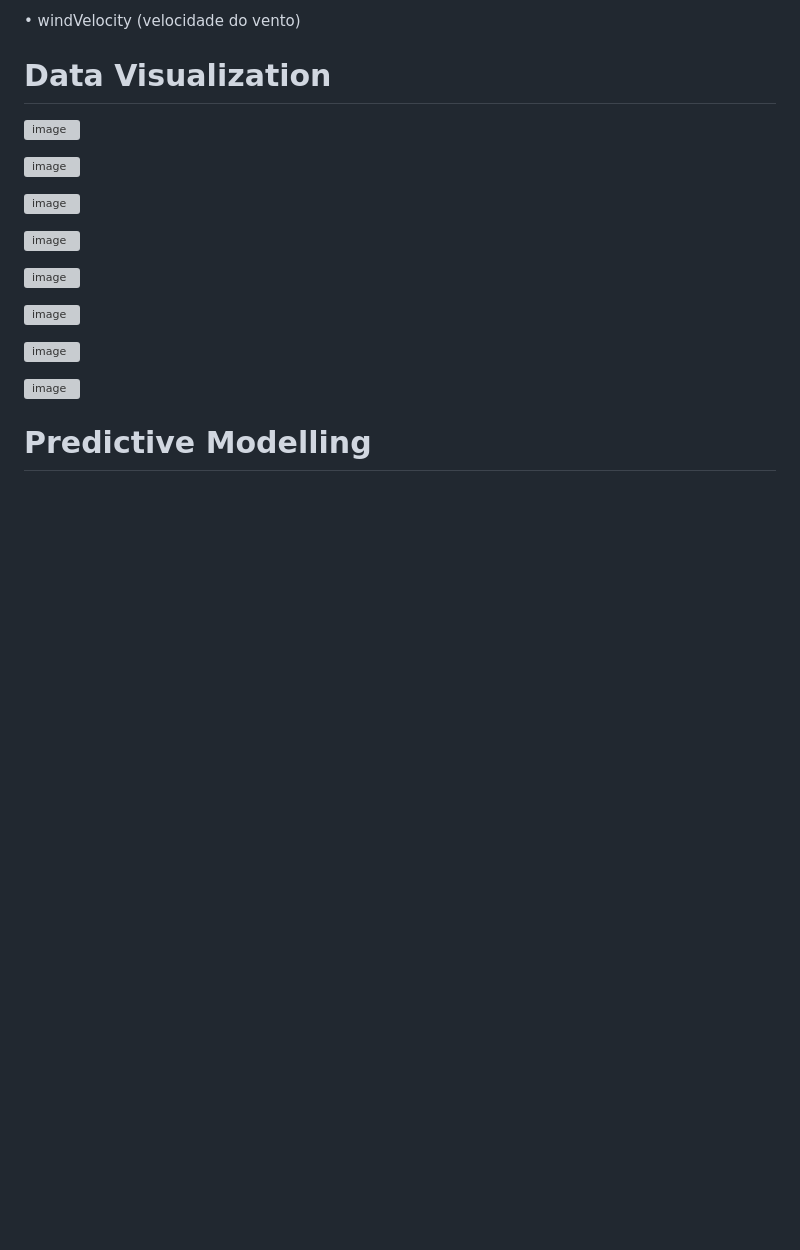
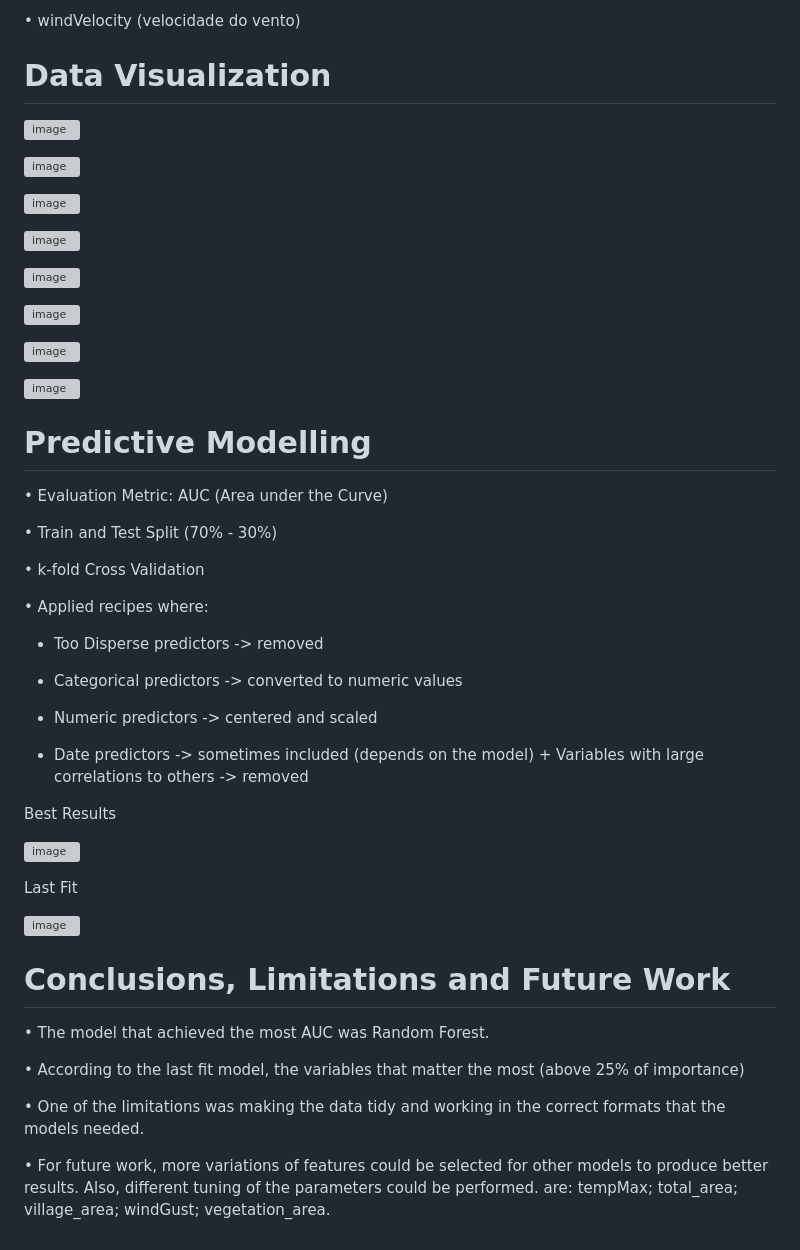
Before and after one commit to matiasortizluna/forest-fires, a Markdown page: README.md, the part around the change printed below. Rendered like a GitHub page; blank space fills up the shorter version; grey boxes are pictures that could not be loaded.

```diff
--- a/README.md
+++ b/README.md
@@ -109,4 +115,41 @@ Through the values of the coordinates ("lat" and "lon") and the alert date ("ale
 
 ![image](https://github.com/matiasortizluna/forest-fires/assets/64530615/94c9bec0-7aff-4bdf-80a9-da2765da6370)
 
+
 # Predictive Modelling
+
+• Evaluation Metric: AUC (Area under the Curve)
+
+• Train and Test Split (70% - 30%)
+
+• k-fold Cross Validation
+
+• Applied recipes where:
+
+  + Too Disperse predictors -> removed
+
+  + Categorical predictors -> converted to numeric values
+
+  + Numeric predictors -> centered and scaled
+
+  + Date predictors -> sometimes included (depends on the model) + Variables with large correlations to others -> removed
+
+
+Best Results
+
+![image](https://github.com/matiasortizluna/forest-fires/assets/64530615/4edf2d01-b829-43f8-9f2d-d8edd5819516)
+
+Last Fit
+
+![image](https://github.com/matiasortizluna/forest-fires/assets/64530615/83b85ecd-917b-4884-b27c-b5e25ffa5c19)
+
+# Conclusions, Limitations and Future Work
+
+• The model that achieved the most AUC was Random Forest.
+
+• According to the last fit model, the variables that matter the most (above 25% of importance)
+
+• One of the limitations was making the data tidy and working in the correct formats that the models needed.
+
+• For future work, more variations of features could be selected for other models to produce better results. Also, different tuning of the parameters could be performed.
+are: tempMax; total_area; village_area; windGust; vegetation_area.
```
Also changed, not shown: other parts of README.md (+7 -1 lines).
